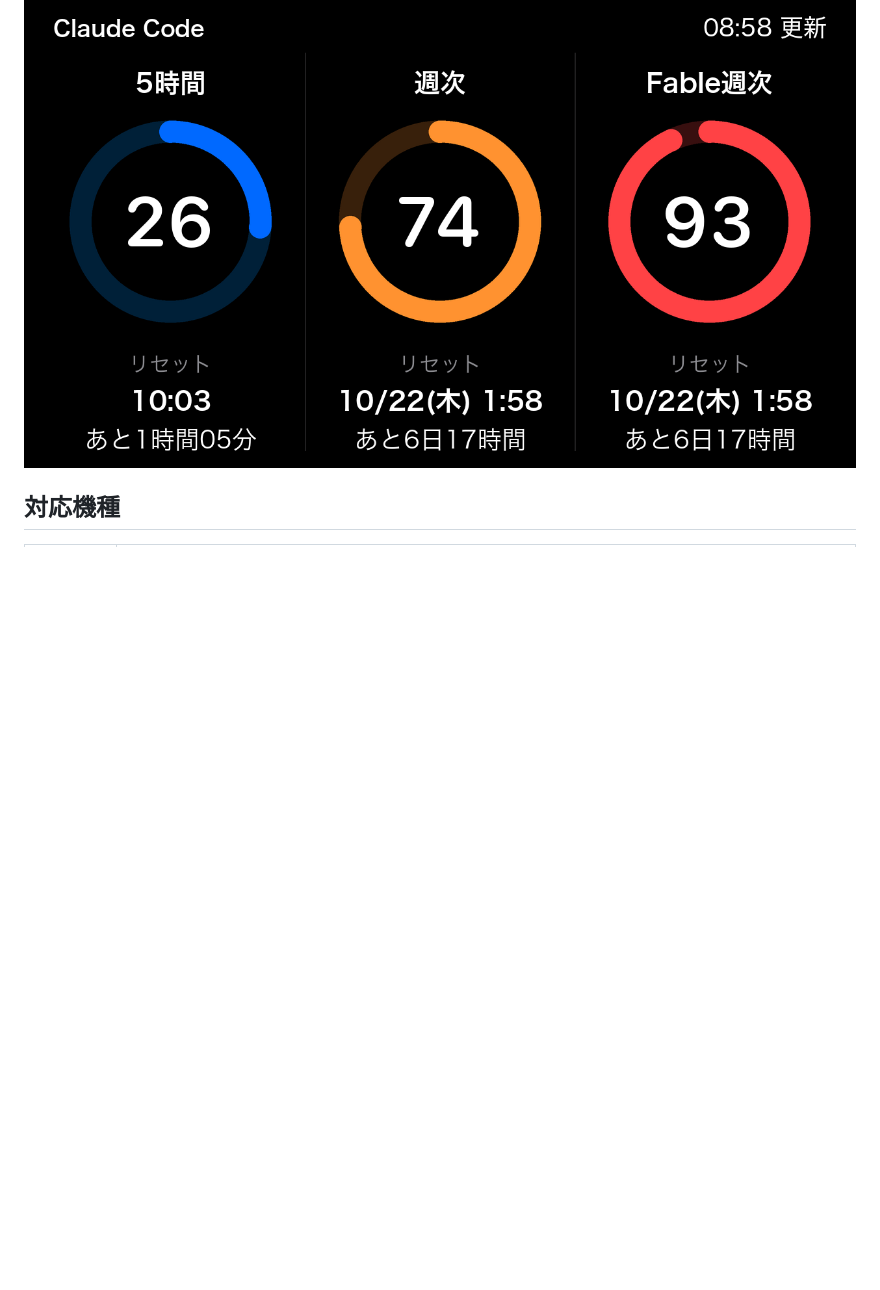
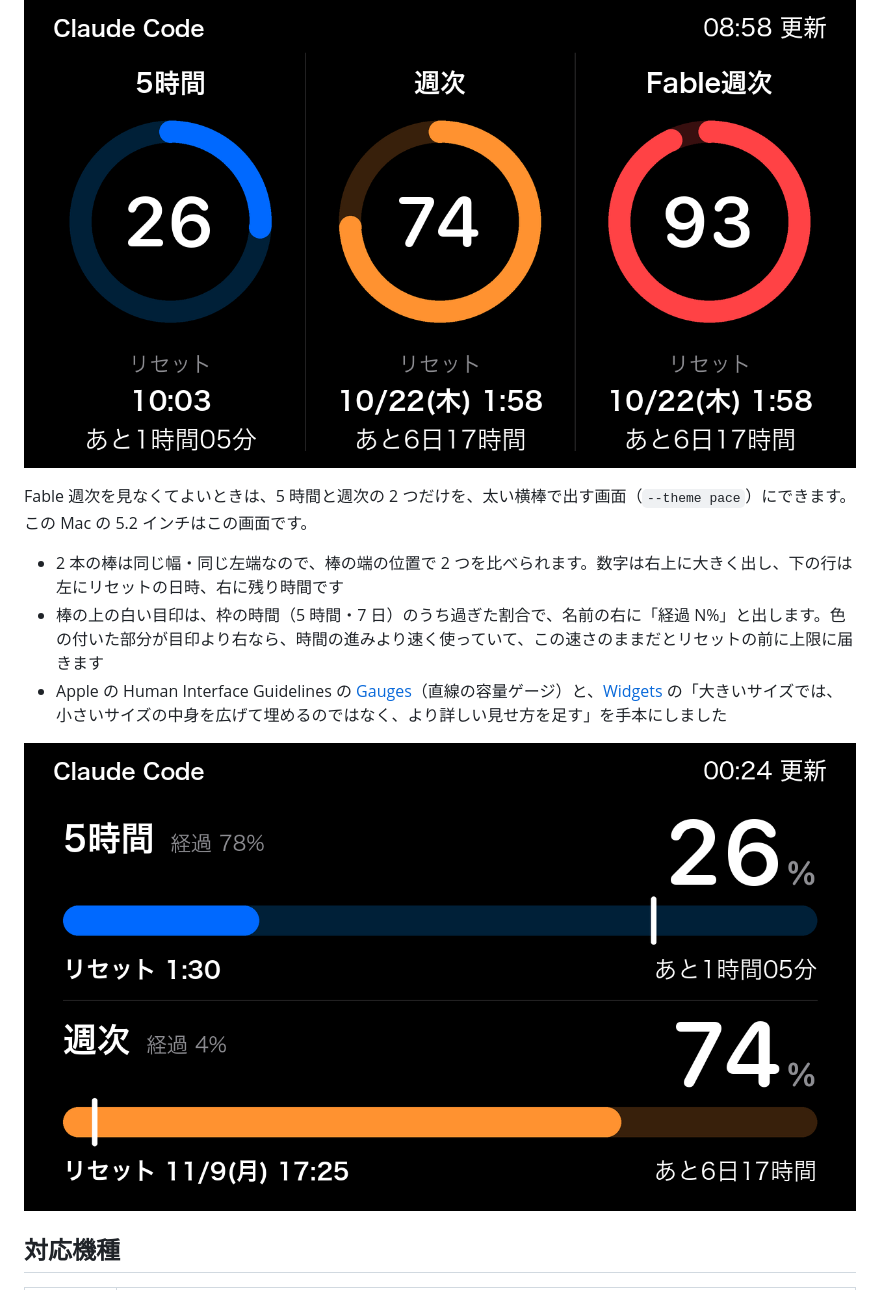
Before and after one commit to studioc-co-jp/claude-usage-display, a Markdown page: README.md, the part around the change. GitHub-like rendering; pictures changed too: docs/images/pace-1280x720.png (added); blank space fills up the shorter version.

```diff
--- a/README.md
+++ b/README.md
@@ -75,6 +75,14 @@ nuits_jp（NAKAMURA Atsushi）さんの X の記事「[AI専用ダッシュボ
 - 5.2 インチ（1280×720）では、寸法と文字の大きさをすべて高さの比の 2.25 倍にし、増えた横幅はカードの幅に回します。そのうえで、カードの余白が大きかったので、カードの中身（リング・数字・文字）をさらに 1.2 倍にしています。見出しの右の時刻は、サーバーの状態の画面（縦置き）と同じく、名前とほぼ同じ大きさです。リセットまでの残り時間（「あと…」）は、「リセット」の見出し（灰色の 32 ピクセル）より大きい白の 38 ピクセルです。リングの中は % を省き、数字だけを大きく（108 ピクセル）出しています。どちらも、離れた所から読みやすくするためです。リングの弧の青は、5.2 インチのパネルでは 3.5 インチと同じ値だと暗く見えたので、緑を減らした濃い青（`(0, 105, 255)`）にしています。また、カードの面の薄い灰色で、黒地の 3.5 インチと色が違って見えたので、5.2 インチではカードの面を描かず、黒地に薄い縦の区切り線で 3 つに分けています（サーバーの状態の画面と同じ作り）。カードが無くなって下の隙間が目立ったので、リングを 1.15 倍にし、「あと…」を日時に寄せています。5.2 インチは約 282 ppi なので、文字は 3.5 インチより約 1.3 倍大きく見えます。表示部の高さも約 1.27 倍になるので、縦の配分は 3.5 インチと同じです
 
 ![5.2 インチのゲージ型の画面（見本の値）](docs/images/gauge-1280x720.png)
+
+Fable 週次を見なくてよいときは、5 時間と週次の 2 つだけを、太い横棒で出す画面（`--theme pace`）にできます。この Mac の 5.2 インチはこの画面です。
+
+- 2 本の棒は同じ幅・同じ左端なので、棒の端の位置で 2 つを比べられます。数字は右上に大きく出し、下の行は左にリセットの日時、右に残り時間です
+- 棒の上の白い目印は、枠の時間（5 時間・7 日）のうち過ぎた割合で、名前の右に「経過 N%」と出します。色の付いた部分が目印より右なら、時間の進みより速く使っていて、この速さのままだとリセットの前に上限に届きます
+- Apple の Human Interface Guidelines の [Gauges](https://developer.apple.com/design/human-interface-guidelines/gauges)（直線の容量ゲージ）と、[Widgets](https://developer.apple.com/design/human-interface-guidelines/widgets) の「大きいサイズでは、小さいサイズの中身を広げて埋めるのではなく、より詳しい見せ方を足す」を手本にしました
+
+![5時間と週次の 2 つを出す 5.2 インチの画面（見本の値）](docs/images/pace-1280x720.png)
 
 ## 対応機種
 
```
Also changed, not shown: CLAUDE.md (+1 -1 lines), docs/handover.md (+15 -1 lines), 3 other files.
